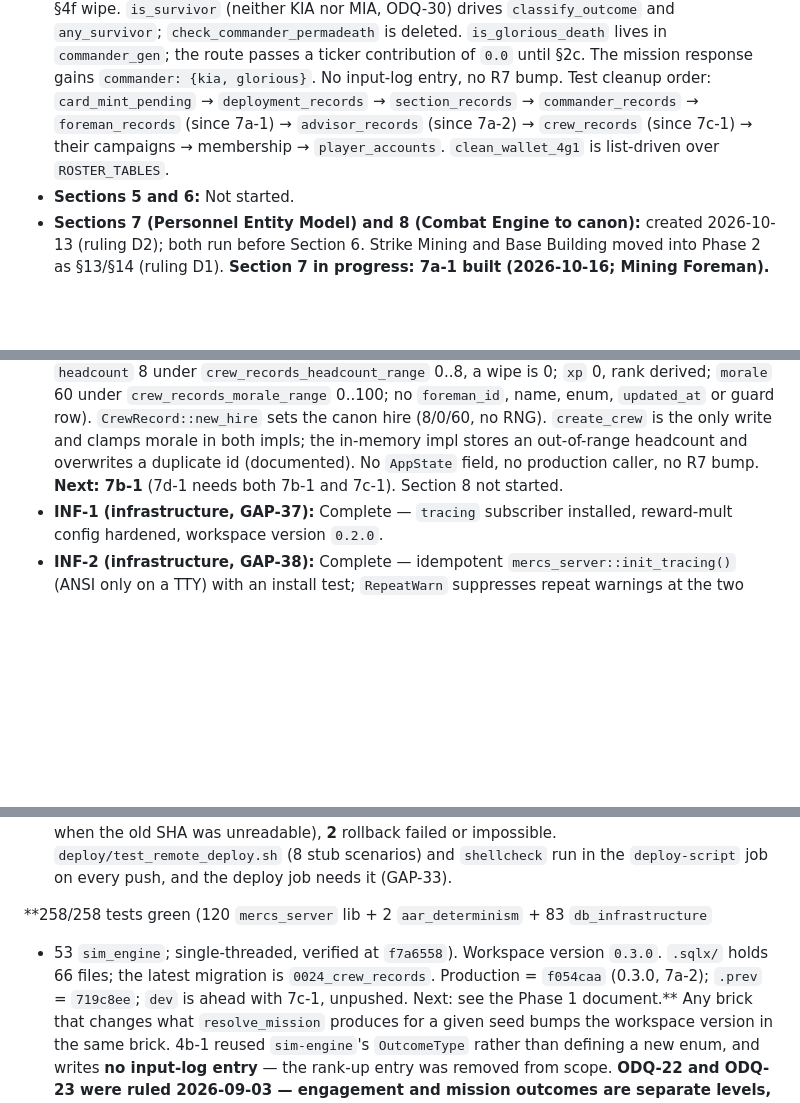
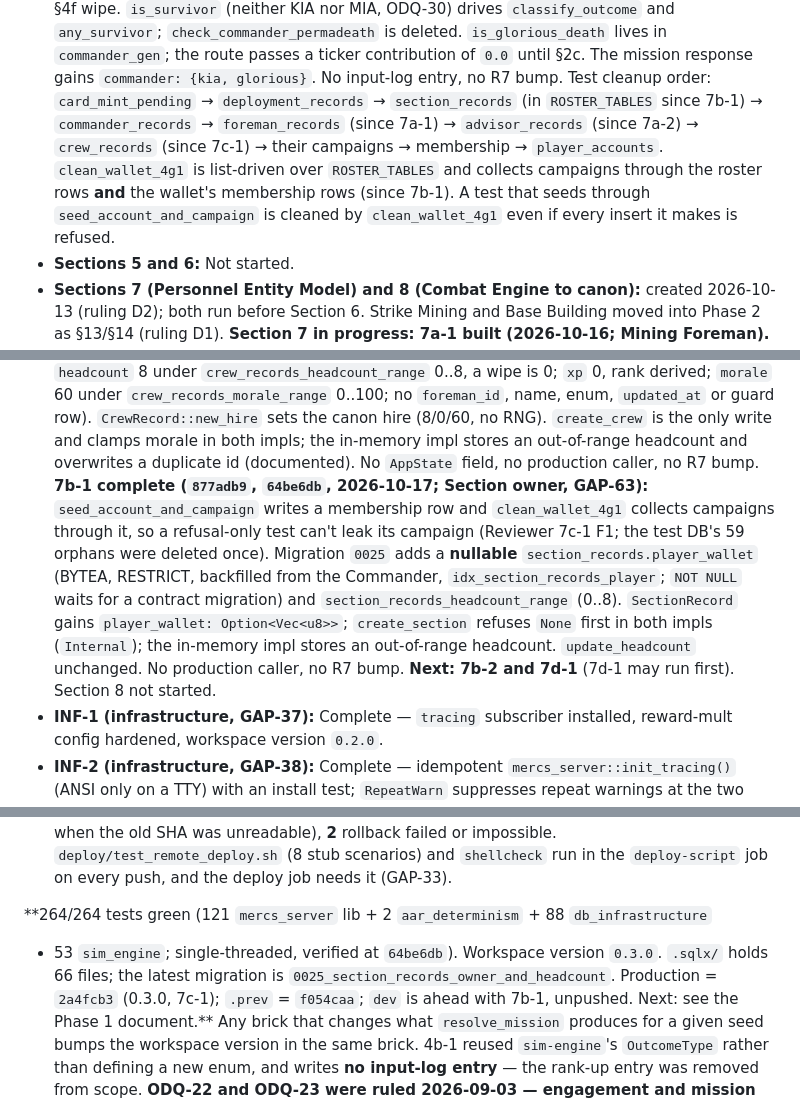
Before and after one commit to SoloXanderSOL/mercs_and_mines, a Markdown page: CLAUDE.md, 3 parts joined by grey strips. Rendered like a GitHub page; blank space fills up the shorter version.

Commit message:
docs: CLAUDE.md status for 7b-1
Records 7b-1 (membership-based test cleanup, 0025 Section owner column and
headcount CHECK), 264/264, latest migration 0025, test wallet 33 (next 34),
and corrects the stale production/.prev line (2a4fcb3 / f054caa).

Co-Authored-By: Claude Opus 5.5 <noreply@anthropic.com>

```diff
--- a/CLAUDE.md
+++ b/CLAUDE.md
@@ -85,10 +85,13 @@ As of 2026-10-17:
   `check_commander_permadeath` is deleted. `is_glorious_death` lives in `commander_gen`;
   the route passes a ticker contribution of `0.0` until §2c. The mission response gains
   `commander: {kia, glorious}`. No input-log entry, no R7 bump. Test cleanup order:
-  `card_mint_pending` → `deployment_records` → `section_records` → `commander_records` →
-  `foreman_records` (since 7a-1) → `advisor_records` (since 7a-2) → `crew_records` (since
-  7c-1) → their campaigns →
-  membership → `player_accounts`. `clean_wallet_4g1` is list-driven over `ROSTER_TABLES`.
+  `card_mint_pending` → `deployment_records` → `section_records` (in `ROSTER_TABLES` since
+  7b-1) → `commander_records` → `foreman_records` (since 7a-1) → `advisor_records` (since
+  7a-2) → `crew_records` (since 7c-1) → their campaigns → membership → `player_accounts`.
+  `clean_wallet_4g1` is list-driven over `ROSTER_TABLES` and collects campaigns through the
+  roster rows **and** the wallet's membership rows (since 7b-1). A test that seeds through
+  `seed_account_and_campaign` is cleaned by `clean_wallet_4g1` even if every insert it
+  makes is refused.
 - **Sections 5 and 6:** Not started.
 - **Sections 7 (Personnel Entity Model) and 8 (Combat Engine to canon):** created
   2026-10-13 (ruling D2); both run before Section 6. Strike Mining and Base Building moved
@@ -119,8 +122,17 @@ As of 2026-10-17:
   `foreman_id`, name, enum, `updated_at` or guard row). `CrewRecord::new_hire` sets the
   canon hire (8/0/60, no RNG). `create_crew` is the only write and clamps morale in both
   impls; the in-memory impl stores an out-of-range headcount and overwrites a duplicate id
-  (documented). No `AppState` field, no production caller, no R7 bump. **Next: 7b-1** (7d-1
-  needs both 7b-1 and 7c-1). Section 8 not started.
+  (documented). No `AppState` field, no production caller, no R7 bump. **7b-1 complete
+  (`877adb9`, `64be6db`, 2026-10-17; Section owner, GAP-63):** `seed_account_and_campaign`
+  writes a membership row and `clean_wallet_4g1` collects campaigns through it, so a
+  refusal-only test can't leak its campaign (Reviewer 7c-1 F1; the test DB's 59 orphans were
+  deleted once). Migration `0025` adds a **nullable** `section_records.player_wallet` (BYTEA,
+  RESTRICT, backfilled from the Commander, `idx_section_records_player`; `NOT NULL` waits for
+  a contract migration) and `section_records_headcount_range` (0..8). `SectionRecord` gains
+  `player_wallet: Option<Vec<u8>>`; `create_section` refuses `None` first in both impls
+  (`Internal`); the in-memory impl stores an out-of-range headcount. `update_headcount`
+  unchanged. No production caller, no R7 bump. **Next: 7b-2 and 7d-1** (7d-1 may run first).
+  Section 8 not started.
 - **INF-1 (infrastructure, GAP-37):** Complete — `tracing` subscriber installed, reward-mult
   config hardened, workspace version `0.2.0`.
 - **INF-2 (infrastructure, GAP-38):** Complete — idempotent `mercs_server::init_tracing()`
@@ -157,10 +169,10 @@ As of 2026-10-17:
   scenarios) and `shellcheck` run in the `deploy-script` job on every push, and the deploy
   job needs it (GAP-33).
 
-**258/258 tests green (120 `mercs_server` lib + 2 `aar_determinism` + 83 `db_infrastructure`
-+ 53 `sim_engine`; single-threaded, verified at `f7a6558`). Workspace version `0.3.0`.
-`.sqlx/` holds 66 files; the latest migration is `0024_crew_records`.
-Production = `f054caa` (0.3.0, 7a-2); `.prev` = `719c8ee`; `dev` is ahead with 7c-1,
+**264/264 tests green (121 `mercs_server` lib + 2 `aar_determinism` + 88 `db_infrastructure`
++ 53 `sim_engine`; single-threaded, verified at `64be6db`). Workspace version `0.3.0`.
+`.sqlx/` holds 66 files; the latest migration is `0025_section_records_owner_and_headcount`.
+Production = `2a4fcb3` (0.3.0, 7c-1); `.prev` = `f054caa`; `dev` is ahead with 7b-1,
 unpushed. Next: see the Phase 1 document.** Any brick that changes what `resolve_mission` produces for
 a given seed bumps the workspace version in the same brick. 4b-1 reused `sim-engine`'s `OutcomeType` rather than
 defining a new enum, and writes **no input-log entry** — the rank-up entry was removed
```
Also changed, not shown: other parts of CLAUDE.md (+2 -2 lines).
